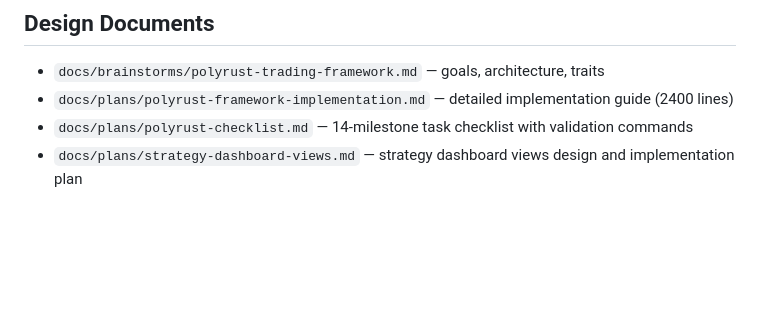
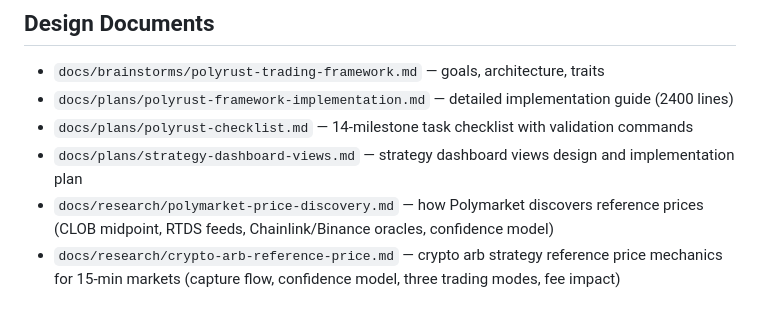
Before and after one commit to nniel-ape/polyrust, a Markdown page: CLAUDE.md, the part around the change. Rendered like a GitHub page; blank space fills up the shorter version.

Commit message:
docs: add research on Polymarket price discovery and crypto arb reference pricing

```diff
--- a/CLAUDE.md
+++ b/CLAUDE.md
@@ -174,3 +174,5 @@ Ported from Python (`../polymarket-trading-bot/`). Exploits mispricing in 15-min
 - `docs/plans/polyrust-framework-implementation.md` — detailed implementation guide (2400 lines)
 - `docs/plans/polyrust-checklist.md` — 14-milestone task checklist with validation commands
 - `docs/plans/strategy-dashboard-views.md` — strategy dashboard views design and implementation plan
+- `docs/research/polymarket-price-discovery.md` — how Polymarket discovers reference prices (CLOB midpoint, RTDS feeds, Chainlink/Binance oracles, confidence model)
+- `docs/research/crypto-arb-reference-price.md` — crypto arb strategy reference price mechanics for 15-min markets (capture flow, confidence model, three trading modes, fee impact)
```
Also changed, not shown: docs/research/crypto-arb-reference-price.md (added, +293 -0 lines), docs/research/polymarket-price-discovery.md (added, +228 -0 lines).
